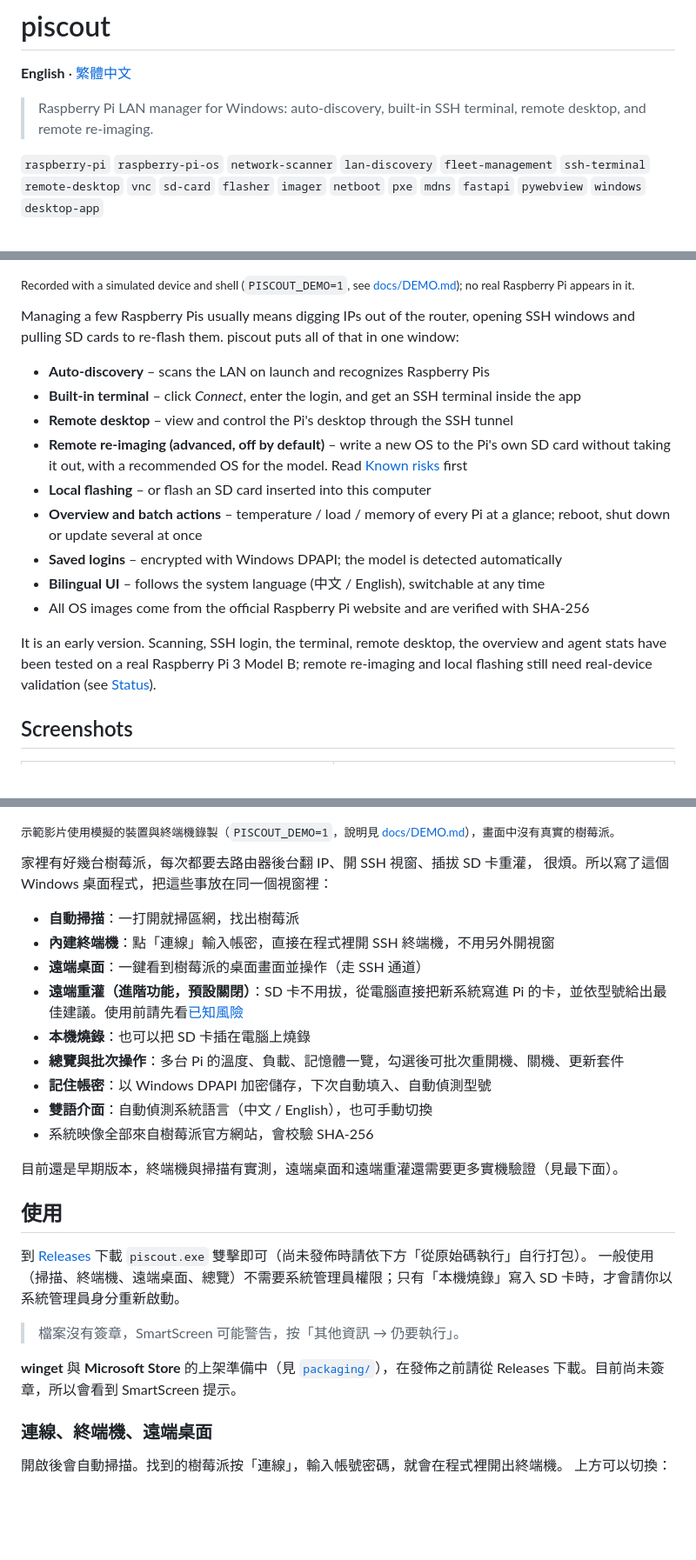
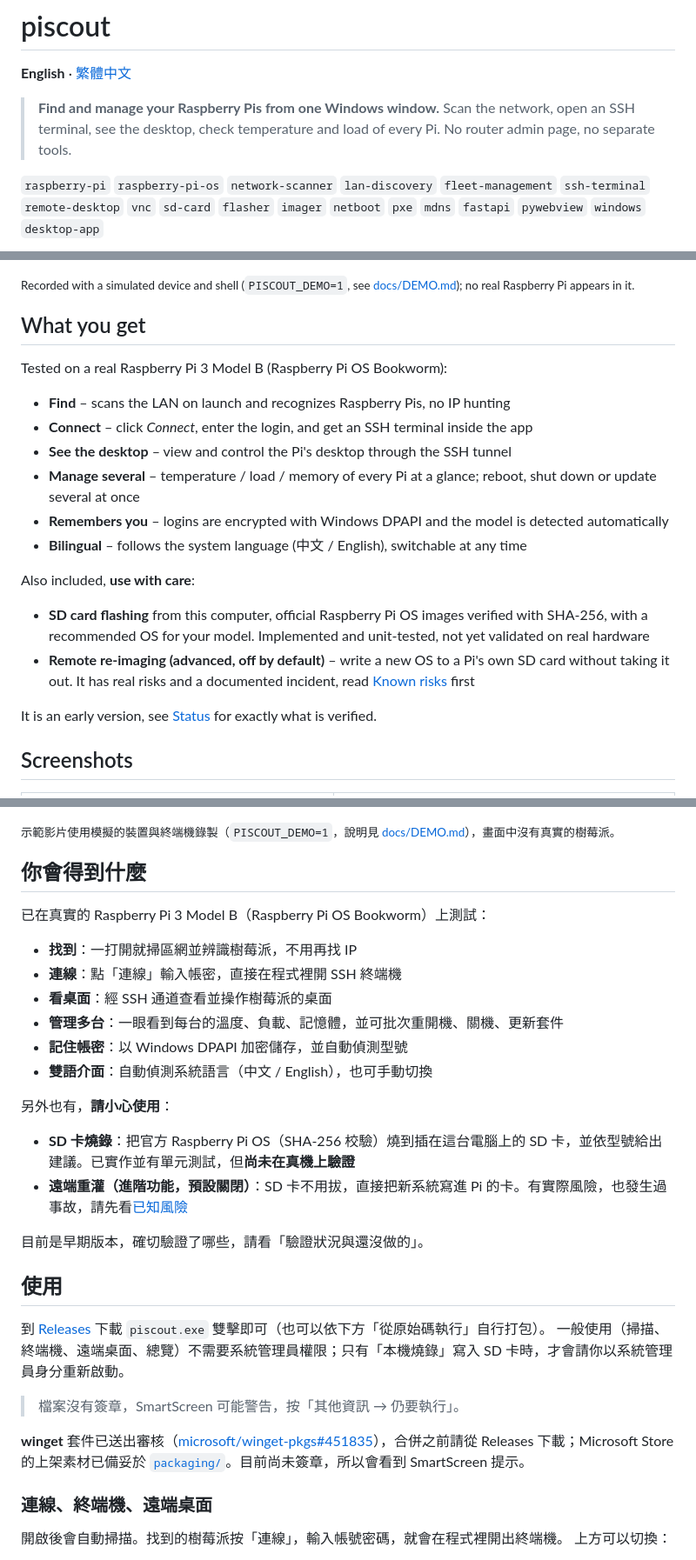
Before and after one commit to Aaqibhafeezkhan/piscout, a Markdown page: README.md, 3 parts joined by grey strips. Shown at 87% size. Drawn GitHub-style; blank space fills up the shorter version.

Commit message:
README: lead with find-and-manage, verified features first, stale statements fixed

```diff
--- a/README.md
+++ b/README.md
@@ -2,7 +2,9 @@
 
 **English** · [繁體中文](#繁體中文)
 
-> Raspberry Pi LAN manager for Windows: auto-discovery, built-in SSH terminal, remote desktop, and remote re-imaging.
+> **Find and manage your Raspberry Pis from one Windows window.**
+> Scan the network, open an SSH terminal, see the desktop, check temperature and load of every Pi.
+> No router admin page, no separate tools.
 
 `raspberry-pi` `raspberry-pi-os` `network-scanner` `lan-discovery` `fleet-management`
 `ssh-terminal` `remote-desktop` `vnc` `sd-card` `flasher` `imager` `netboot` `pxe`
@@ -12,22 +14,23 @@
 
 <sub>Recorded with a simulated device and shell (`PISCOUT_DEMO=1`, see [docs/DEMO.md](docs/DEMO.md)); no real Raspberry Pi appears in it.</sub>
 
-Managing a few Raspberry Pis usually means digging IPs out of the router, opening SSH
-windows and pulling SD cards to re-flash them. piscout puts all of that in one window:
+## What you get
 
-- **Auto-discovery** – scans the LAN on launch and recognizes Raspberry Pis
-- **Built-in terminal** – click *Connect*, enter the login, and get an SSH terminal inside the app
-- **Remote desktop** – view and control the Pi's desktop through the SSH tunnel
-- **Remote re-imaging (advanced, off by default)** – write a new OS to the Pi's own SD card without taking it out, with a recommended OS for the model. Read [Known risks](#known-risks) first
-- **Local flashing** – or flash an SD card inserted into this computer
-- **Overview and batch actions** – temperature / load / memory of every Pi at a glance; reboot, shut down or update several at once
-- **Saved logins** – encrypted with Windows DPAPI; the model is detected automatically
-- **Bilingual UI** – follows the system language (中文 / English), switchable at any time
-- All OS images come from the official Raspberry Pi website and are verified with SHA-256
+Tested on a real Raspberry Pi 3 Model B (Raspberry Pi OS Bookworm):
 
-It is an early version. Scanning, SSH login, the terminal, remote desktop, the overview and
-agent stats have been tested on a real Raspberry Pi 3 Model B; remote re-imaging and local
-flashing still need real-device validation (see [Status](#status-and-roadmap)).
+- **Find** – scans the LAN on launch and recognizes Raspberry Pis, no IP hunting
+- **Connect** – click *Connect*, enter the login, and get an SSH terminal inside the app
+- **See the desktop** – view and control the Pi's desktop through the SSH tunnel
+- **Manage several** – temperature / load / memory of every Pi at a glance; reboot, shut down or update several at once
+- **Remembers you** – logins are encrypted with Windows DPAPI and the model is detected automatically
+- **Bilingual** – follows the system language (中文 / English), switchable at any time
+
+Also included, **use with care**:
+
+- **SD card flashing** from this computer, official Raspberry Pi OS images verified with SHA-256, with a recommended OS for your model. Implemented and unit-tested, not yet validated on real hardware
+- **Remote re-imaging (advanced, off by default)** – write a new OS to a Pi's own SD card without taking it out. It has real risks and a documented incident, read [Known risks](#known-risks) first
+
+It is an early version, see [Status](#status-and-roadmap) for exactly what is verified.
 
 ## Screenshots
 
@@ -190,30 +196,32 @@ Have a different model or OS version? Please [report a compatibility result](../
 
 <sub>示範影片使用模擬的裝置與終端機錄製（`PISCOUT_DEMO=1`，說明見 [docs/DEMO.md](docs/DEMO.md)），畫面中沒有真實的樹莓派。</sub>
 
-家裡有好幾台樹莓派，每次都要去路由器後台翻 IP、開 SSH 視窗、插拔 SD 卡重灌，
-很煩。所以寫了這個 Windows 桌面程式，把這些事放在同一個視窗裡：
+## 你會得到什麼
 
-- **自動掃描**：一打開就掃區網，找出樹莓派
-- **內建終端機**：點「連線」輸入帳密，直接在程式裡開 SSH 終端機，不用另外開視窗
-- **遠端桌面**：一鍵看到樹莓派的桌面畫面並操作（走 SSH 通道）
-- **遠端重灌（進階功能，預設關閉）**：SD 卡不用拔，從電腦直接把新系統寫進 Pi 的卡，並依型號給出最佳建議。使用前請先看[已知風險](#已知風險)
-- **本機燒錄**：也可以把 SD 卡插在電腦上燒錄
-- **總覽與批次操作**：多台 Pi 的溫度、負載、記憶體一覽，勾選後可批次重開機、關機、更新套件
-- **記住帳密**：以 Windows DPAPI 加密儲存，下次自動填入、自動偵測型號
+已在真實的 Raspberry Pi 3 Model B（Raspberry Pi OS Bookworm）上測試：
+
+- **找到**：一打開就掃區網並辨識樹莓派，不用再找 IP
+- **連線**：點「連線」輸入帳密，直接在程式裡開 SSH 終端機
+- **看桌面**：經 SSH 通道查看並操作樹莓派的桌面
+- **管理多台**：一眼看到每台的溫度、負載、記憶體，並可批次重開機、關機、更新套件
+- **記住帳密**：以 Windows DPAPI 加密儲存，並自動偵測型號
 - **雙語介面**：自動偵測系統語言（中文 / English），也可手動切換
-- 系統映像全部來自樹莓派官方網站，會校驗 SHA-256
 
+另外也有，**請小心使用**：
 
-目前還是早期版本，終端機與掃描有實測，遠端桌面和遠端重灌還需要更多實機驗證（見最下面）。
+- **SD 卡燒錄**：把官方 Raspberry Pi OS（SHA-256 校驗）燒到插在這台電腦上的 SD 卡，並依型號給出建議。已實作並有單元測試，但**尚未在真機上驗證**
+- **遠端重灌（進階功能，預設關閉）**：SD 卡不用拔，直接把新系統寫進 Pi 的卡。有實際風險，也發生過事故，請先看[已知風險](#已知風險)
+
+目前是早期版本，確切驗證了哪些，請看「驗證狀況與還沒做的」。
 
 ## 使用
 
-到 [Releases](../../releases) 下載 `piscout.exe` 雙擊即可（尚未發佈時請依下方「從原始碼執行」自行打包）。
+到 [Releases](../../releases) 下載 `piscout.exe` 雙擊即可（也可以依下方「從原始碼執行」自行打包）。
 一般使用（掃描、終端機、遠端桌面、總覽）不需要系統管理員權限；只有「本機燒錄」寫入 SD 卡時，才會請你以系統管理員身分重新啟動。
 
 > 檔案沒有簽章，SmartScreen 可能警告，按「其他資訊 → 仍要執行」。
 
-**winget** 與 **Microsoft Store** 的上架準備中（見 [`packaging/`](packaging/)），在發佈之前請從 Releases 下載。目前尚未簽章，所以會看到 SmartScreen 提示。
+**winget** 套件已送出審核（[microsoft/winget-pkgs#451835](https://github.com/microsoft/winget-pkgs/pull/451835)），合併之前請從 Releases 下載；Microsoft Store 的上架素材已備妥於 [`packaging/`](packaging/)。目前尚未簽章，所以會看到 SmartScreen 提示。
 
 ### 連線、終端機、遠端桌面
 
```
Also changed, not shown: other parts of README.md (+4 -1 lines).
